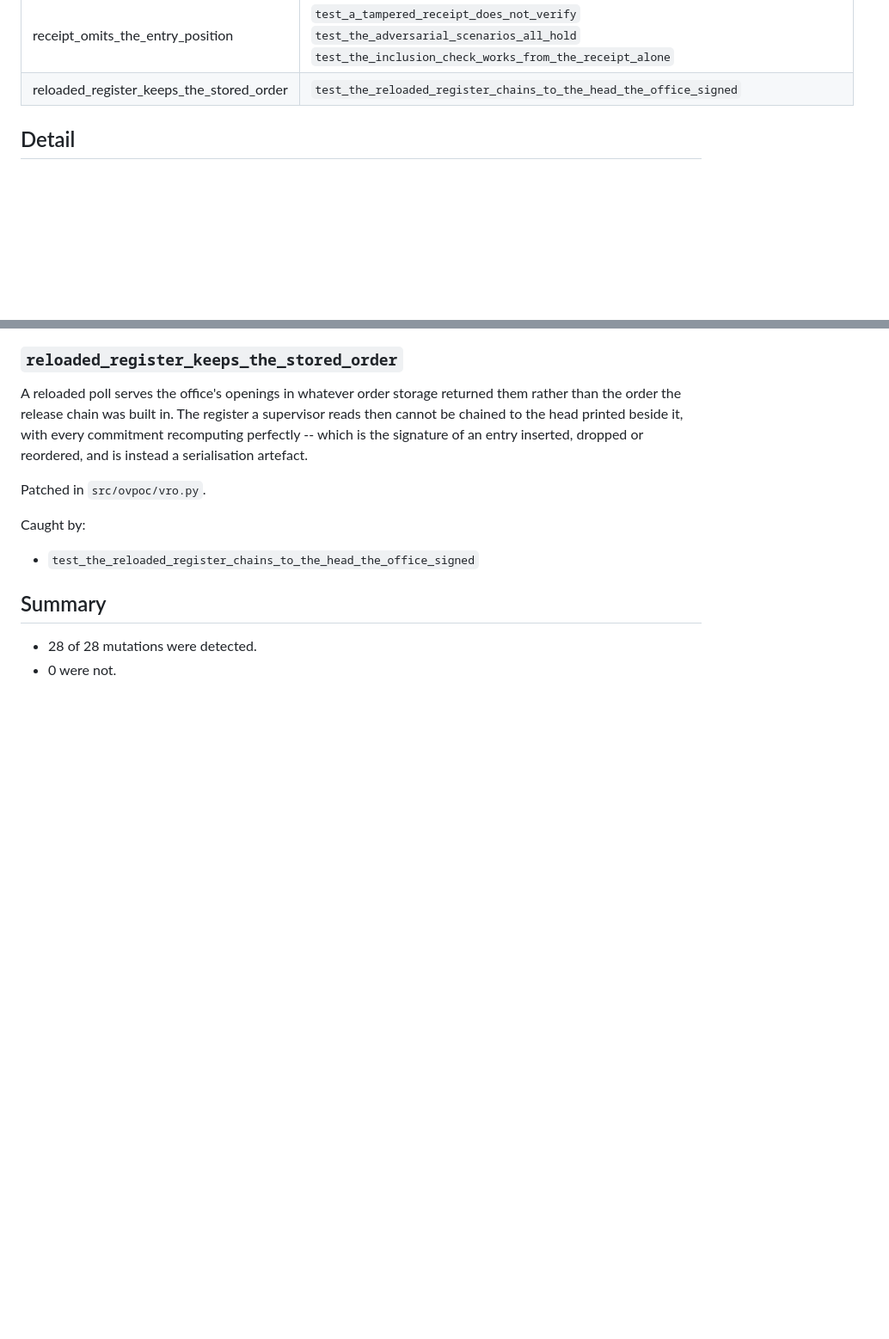
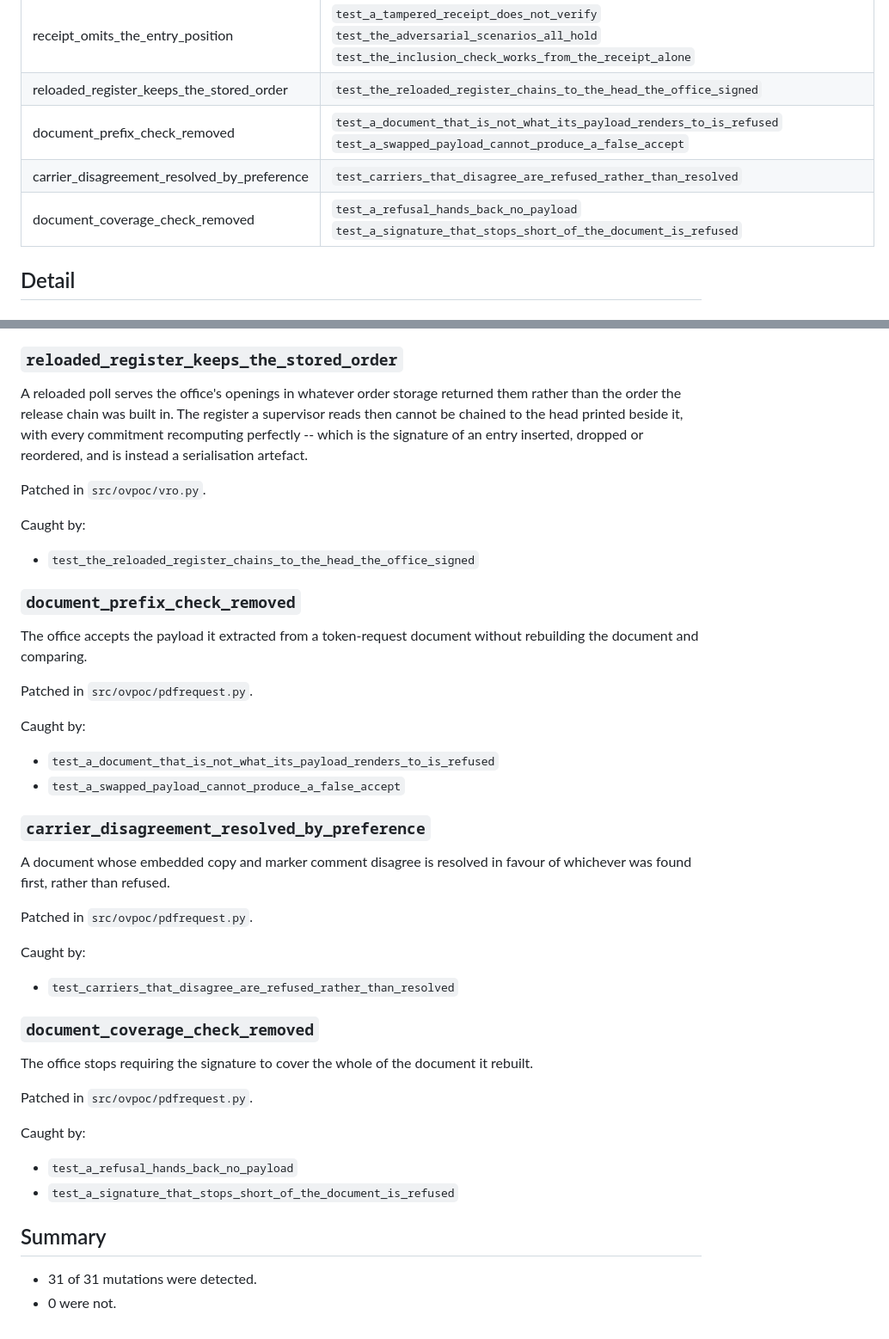
Before and after one commit to SkipperA/online_voting_POC, a Markdown page: docs/sabotage.md, 2 parts joined by grey strips. Shown at 86% size. Drawn GitHub-style; blank space fills up the shorter version.

```diff
--- a/docs/sabotage.md
+++ b/docs/sabotage.md
@@ -39,6 +39,9 @@ confident the surrounding comments sound.
 | submissions_accepted_after_the_close | `test_a_ballot_arriving_after_the_close_is_not_recorded`<br>`test_the_adversarial_scenarios_all_hold` |
 | receipt_omits_the_entry_position | `test_a_tampered_receipt_does_not_verify`<br>`test_the_adversarial_scenarios_all_hold`<br>`test_the_inclusion_check_works_from_the_receipt_alone` |
 | reloaded_register_keeps_the_stored_order | `test_the_reloaded_register_chains_to_the_head_the_office_signed` |
+| document_prefix_check_removed | `test_a_document_that_is_not_what_its_payload_renders_to_is_refused`<br>`test_a_swapped_payload_cannot_produce_a_false_accept` |
+| carrier_disagreement_resolved_by_preference | `test_carriers_that_disagree_are_refused_rather_than_resolved` |
+| document_coverage_check_removed | `test_a_refusal_hands_back_no_payload`<br>`test_a_signature_that_stops_short_of_the_document_is_refused` |
 
 ## Detail
 
@@ -372,7 +375,36 @@ Patched in `src/ovpoc/vro.py`.
 Caught by:
 - `test_the_reloaded_register_chains_to_the_head_the_office_signed`
 
+### `document_prefix_check_removed`
+
+The office accepts the payload it extracted from a token-request document without rebuilding the document and comparing.
+
+Patched in `src/ovpoc/pdfrequest.py`.
+
+Caught by:
+- `test_a_document_that_is_not_what_its_payload_renders_to_is_refused`
+- `test_a_swapped_payload_cannot_produce_a_false_accept`
+
+### `carrier_disagreement_resolved_by_preference`
+
+A document whose embedded copy and marker comment disagree is resolved in favour of whichever was found first, rather than refused.
+
+Patched in `src/ovpoc/pdfrequest.py`.
+
+Caught by:
+- `test_carriers_that_disagree_are_refused_rather_than_resolved`
+
+### `document_coverage_check_removed`
+
+The office stops requiring the signature to cover the whole of the document it rebuilt.
+
+Patched in `src/ovpoc/pdfrequest.py`.
+
+Caught by:
+- `test_a_refusal_hands_back_no_payload`
+- `test_a_signature_that_stops_short_of_the_document_is_refused`
+
 ## Summary
 
-- 28 of 28 mutations were detected.
+- 31 of 31 mutations were detected.
 - 0 were not.
```
